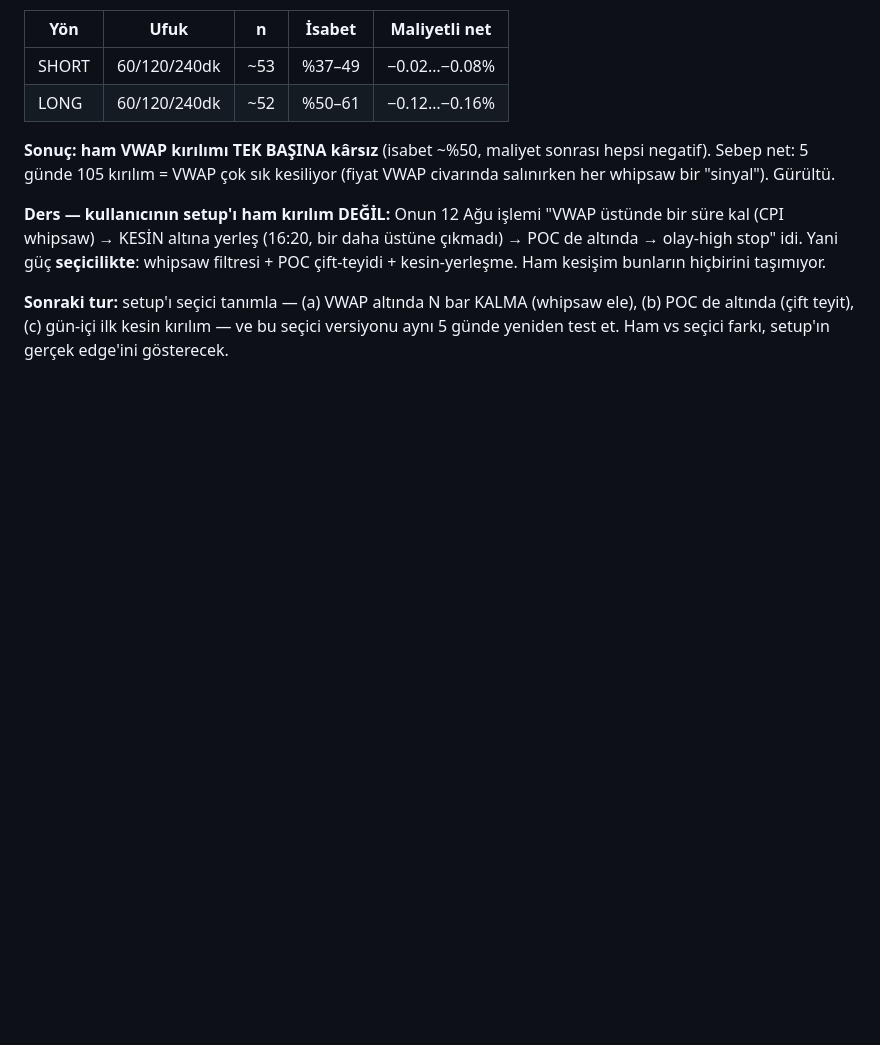
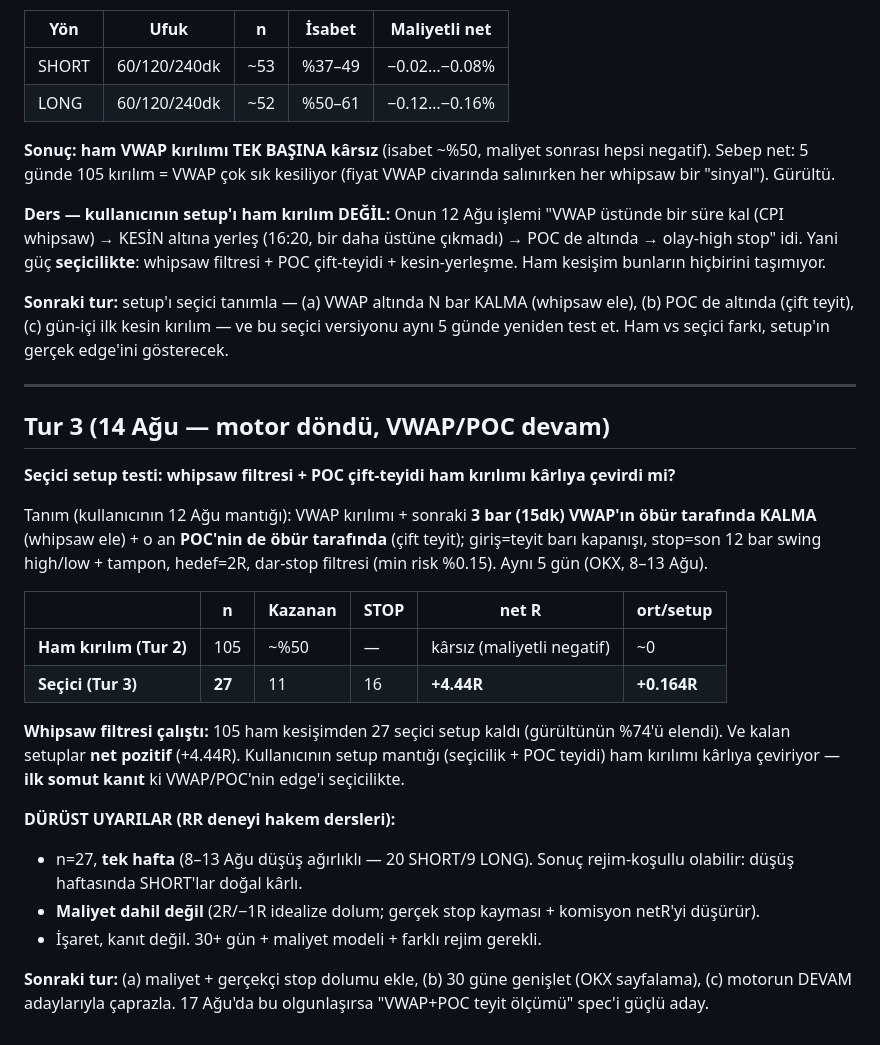
Before and after one commit to yusufpro16/balina-app, a Markdown page: analiz/vwap-poc-arastirma.md, the part around the change. Rendered like a GitHub page; blank space fills up the shorter version.

Commit message:
analiz: VWAP/POC Tur 3 — secici setup (whipsaw+POC teyit) ham kirilimi +4.44R'ye cevirdi (n=27, uyari: tek hafta+maliyet yok)
Co-Authored-By: Claude Fable 5 <noreply@anthropic.com>
Claude-Session: https://claude.ai/code/session_01W9V32a4Wb6CgVnTNvuHBj7

```diff
--- a/analiz/vwap-poc-arastirma.md
+++ b/analiz/vwap-poc-arastirma.md
@@ -86,3 +86,35 @@ taşımıyor.
 ele), (b) POC de altında (çift teyit), (c) gün-içi ilk kesin kırılım — ve bu
 seçici versiyonu aynı 5 günde yeniden test et. Ham vs seçici farkı, setup'ın
 gerçek edge'ini gösterecek.
+
+---
+
+## Tur 3 (14 Ağu — motor döndü, VWAP/POC devam)
+
+**Seçici setup testi: whipsaw filtresi + POC çift-teyidi ham kırılımı kârlıya çevirdi mi?**
+
+Tanım (kullanıcının 12 Ağu mantığı): VWAP kırılımı + sonraki **3 bar (15dk)
+VWAP'ın öbür tarafında KALMA** (whipsaw ele) + o an **POC'nin de öbür tarafında**
+(çift teyit); giriş=teyit barı kapanışı, stop=son 12 bar swing high/low + tampon,
+hedef=2R, dar-stop filtresi (min risk %0.15). Aynı 5 gün (OKX, 8–13 Ağu).
+
+| | n | Kazanan | STOP | net R | ort/setup |
+| --- | --- | --- | --- | --- | --- |
+| **Ham kırılım (Tur 2)** | 105 | ~%50 | — | kârsız (maliyetli negatif) | ~0 |
+| **Seçici (Tur 3)** | **27** | 11 | 16 | **+4.44R** | **+0.164R** |
+
+**Whipsaw filtresi çalıştı:** 105 ham kesişimden 27 seçici setup kaldı (gürültünün
+%74'ü elendi). Ve kalan setuplar **net pozitif** (+4.44R). Kullanıcının setup
+mantığı (seçicilik + POC teyidi) ham kırılımı kârlıya çeviriyor — **ilk somut
+kanıt** ki VWAP/POC'nin edge'i seçicilikte.
+
+**DÜRÜST UYARILAR (RR deneyi hakem dersleri):**
+- n=27, **tek hafta** (8–13 Ağu düşüş ağırlıklı — 20 SHORT/9 LONG). Sonuç
+  rejim-koşullu olabilir: düşüş haftasında SHORT'lar doğal kârlı.
+- **Maliyet dahil değil** (2R/−1R idealize dolum; gerçek stop kayması +
+  komisyon netR'yi düşürür).
+- İşaret, kanıt değil. 30+ gün + maliyet modeli + farklı rejim gerekli.
+
+**Sonraki tur:** (a) maliyet + gerçekçi stop dolumu ekle, (b) 30 güne genişlet
+(OKX sayfalama), (c) motorun DEVAM adaylarıyla çaprazla. 17 Ağu'da bu olgunlaşırsa
+"VWAP+POC teyit ölçümü" spec'i güçlü aday.
```
